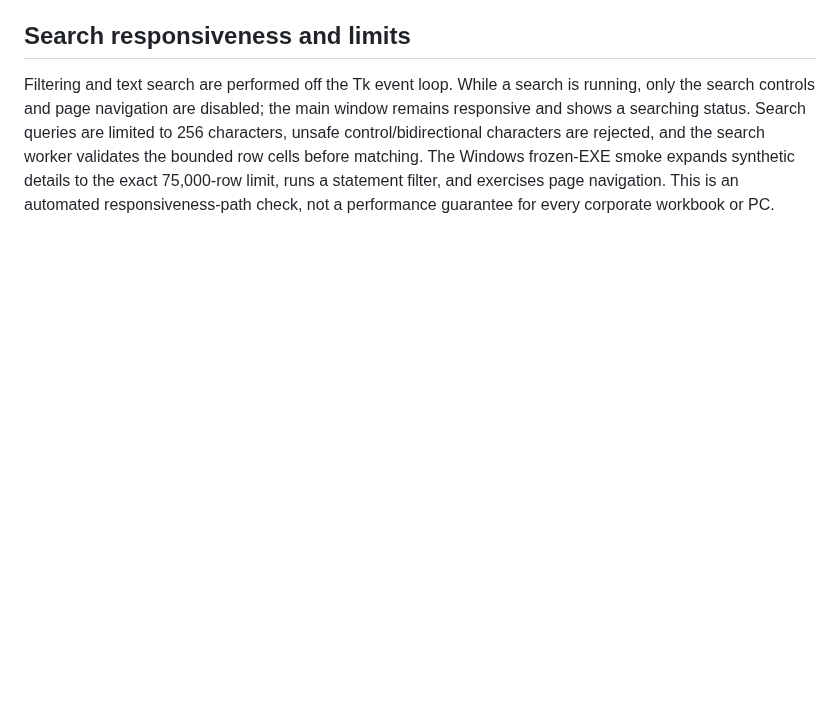
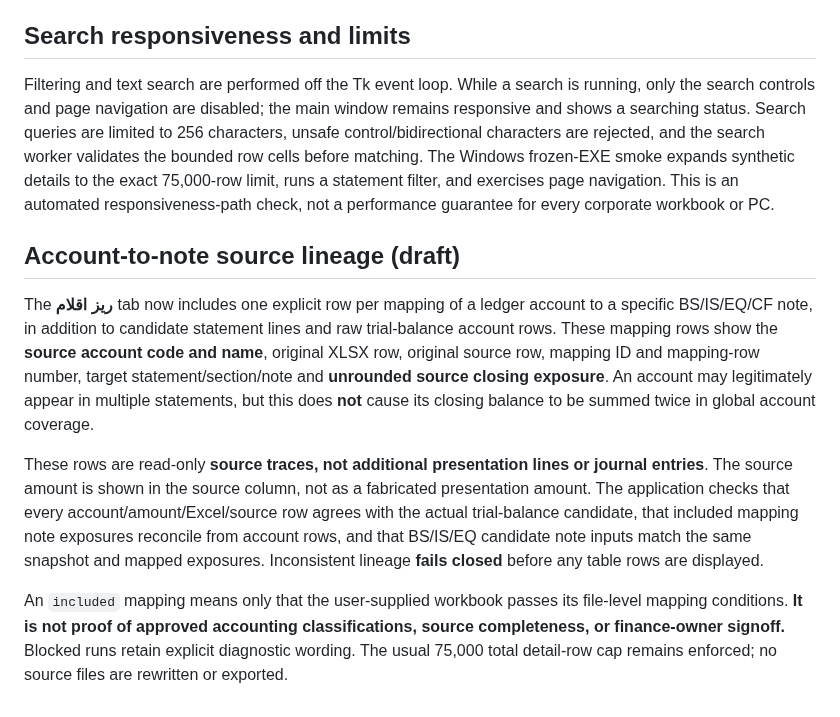
Before and after one commit to davoodmehraban89/Aram, a Markdown page: backend/desktop/FIVE_STATEMENT_WINDOWS_README.md, the part around the change. Rendered like a GitHub page; blank space fills up the shorter version.

Commit message:
docs(trace): distinguish account mapping source exposures from official presentation amounts

```diff
--- a/backend/desktop/FIVE_STATEMENT_WINDOWS_README.md
+++ b/backend/desktop/FIVE_STATEMENT_WINDOWS_README.md
@@ -89,3 +89,11 @@ Before figures or details appear, the desktop integrity gate checks the typed ca
 ## Search responsiveness and limits
 
 Filtering and text search are performed off the Tk event loop. While a search is running, only the search controls and page navigation are disabled; the main window remains responsive and shows a searching status. Search queries are limited to 256 characters, unsafe control/bidirectional characters are rejected, and the search worker validates the bounded row cells before matching. The Windows frozen-EXE smoke expands synthetic details to the exact 75,000-row limit, runs a statement filter, and exercises page navigation. This is an automated responsiveness-path check, not a performance guarantee for every corporate workbook or PC.
+
+## Account-to-note source lineage (draft)
+
+The **ریز اقلام** tab now includes one explicit row per mapping of a ledger account to a specific BS/IS/EQ/CF note, in addition to candidate statement lines and raw trial-balance account rows. These mapping rows show the **source account code and name**, original XLSX row, original source row, mapping ID and mapping-row number, target statement/section/note and **unrounded source closing exposure**. An account may legitimately appear in multiple statements, but this does **not** cause its closing balance to be summed twice in global account coverage.
+
+These rows are read-only **source traces, not additional presentation lines or journal entries**. The source amount is shown in the source column, not as a fabricated presentation amount. The application checks that every account/amount/Excel/source row agrees with the actual trial-balance candidate, that included mapping note exposures reconcile from account rows, and that BS/IS/EQ candidate note inputs match the same snapshot and mapped exposures. Inconsistent lineage **fails closed** before any table rows are displayed.
+
+An `included` mapping means only that the user-supplied workbook passes its file-level mapping conditions. **It is not proof of approved accounting classifications, source completeness, or finance-owner signoff.** Blocked runs retain explicit diagnostic wording. The usual 75,000 total detail-row cap remains enforced; no source files are rewritten or exported.
```
